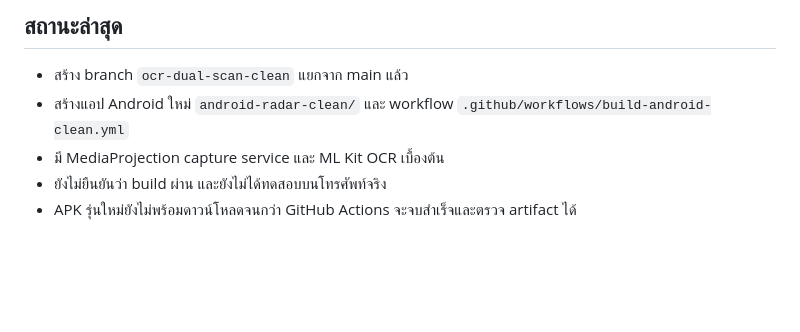
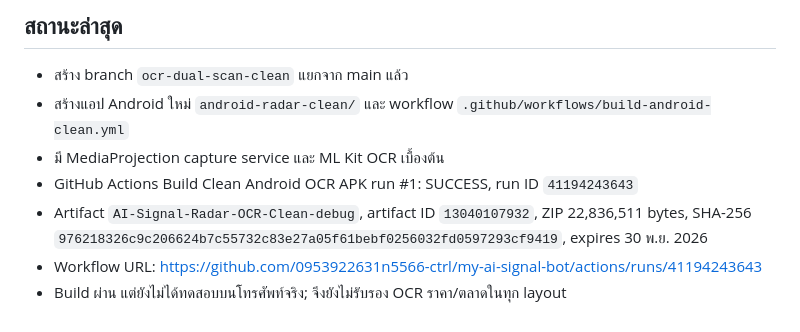
Before and after one commit to 0953922631n5566-ctrl/my-ai-signal-bot, a Markdown page: docs/DUAL_SCAN_REBUILD_PLAN.md, the part around the change. Rendered like a GitHub page; blank space fills up the shorter version.

Commit message:
Record successful clean APK build and artifact details

```diff
--- a/docs/DUAL_SCAN_REBUILD_PLAN.md
+++ b/docs/DUAL_SCAN_REBUILD_PLAN.md
@@ -44,5 +44,7 @@ Branch: `ocr-dual-scan-clean`
 - สร้าง branch `ocr-dual-scan-clean` แยกจาก main แล้ว
 - สร้างแอป Android ใหม่ `android-radar-clean/` และ workflow `.github/workflows/build-android-clean.yml`
 - มี MediaProjection capture service และ ML Kit OCR เบื้องต้น
-- ยังไม่ยืนยันว่า build ผ่าน และยังไม่ได้ทดสอบบนโทรศัพท์จริง
-- APK รุ่นใหม่ยังไม่พร้อมดาวน์โหลดจนกว่า GitHub Actions จะจบสำเร็จและตรวจ artifact ได้
+- GitHub Actions Build Clean Android OCR APK run #1: SUCCESS, run ID `41194243643`
+- Artifact `AI-Signal-Radar-OCR-Clean-debug`, artifact ID `13040107932`, ZIP 22,836,511 bytes, SHA-256 `976218326c9c206624b7c55732c83e27a05f61bebf0256032fd0597293cf9419`, expires 30 พ.ย. 2026
+- Workflow URL: https://github.com/0953922631n5566-ctrl/my-ai-signal-bot/actions/runs/41194243643
+- Build ผ่าน แต่ยังไม่ได้ทดสอบบนโทรศัพท์จริง; จึงยังไม่รับรอง OCR ราคา/ตลาดในทุก layout
```
